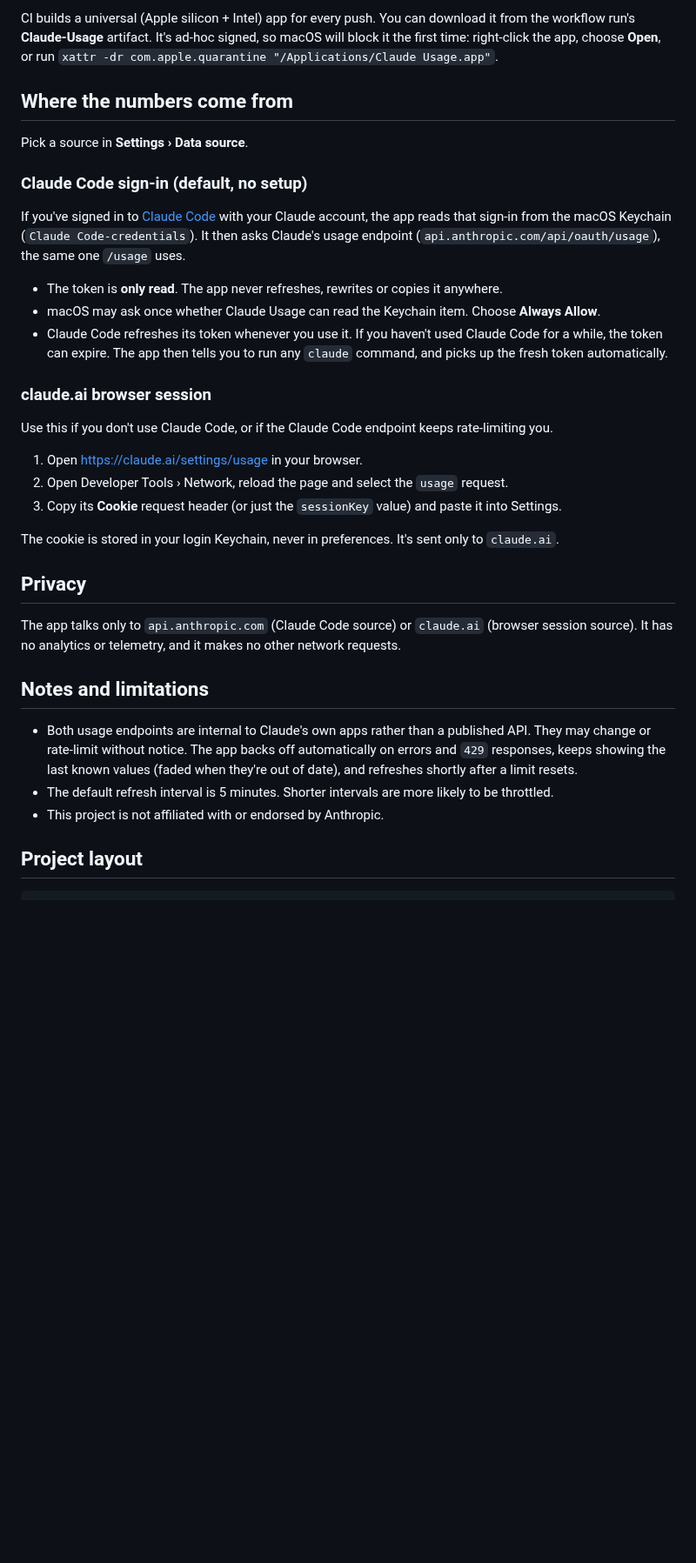
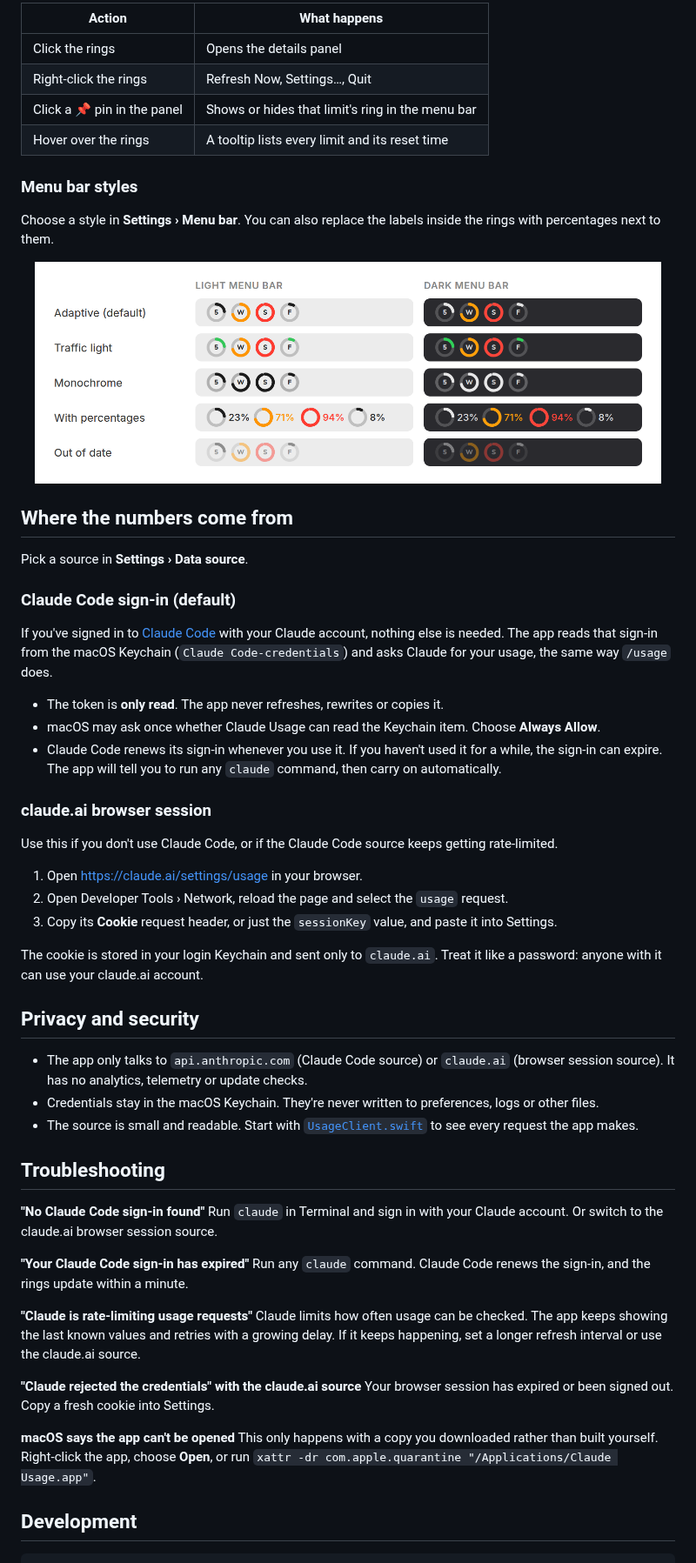
Before and after one commit to mihok/osx-claude-usage, a Markdown page: README.md, the part around one of its changes. Shown at 87% size. Drawn GitHub-style; pictures changed too: docs/images/styles.png (added); blank space fills up the shorter version.

```diff
--- a/README.md
+++ b/README.md
@@ -37,36 +57,63 @@ Other targets:
 
-CI builds a universal (Apple silicon + Intel) app for every push. You can download it from the workflow run's **Claude-Usage** artifact. It's ad-hoc signed, so macOS will block it the first time: right-click the app, choose **Open**, or run `xattr -dr com.apple.quarantine "/Applications/Claude Usage.app"`.
+| Action | What happens |
+| --- | --- |
+| Click the rings | Opens the details panel |
+| Right-click the rings | Refresh Now, Settings…, Quit |
+| Click a 📌 pin in the panel | Shows or hides that limit's ring in the menu bar |
+| Hover over the rings | A tooltip lists every limit and its reset time |
+
+### Menu bar styles
+
+Choose a style in **Settings › Menu bar**. You can also replace the labels inside the rings with percentages next to them.
+
+<p align="center">
+  <img src="docs/images/styles.png" width="720" alt="The ring styles on light and dark menu bars: adaptive, traffic light, monochrome, with percentages, and faded when out of date">
+</p>
 
 ## Where the numbers come from
 
 Pick a source in **Settings › Data source**.
 
-### Claude Code sign-in (default, no setup)
+### Claude Code sign-in (default)
 
-If you've signed in to [Claude Code](https://claude.com/claude-code) with your Claude account, the app reads that sign-in from the macOS Keychain (`Claude Code-credentials`). It then asks Claude's usage endpoint (`api.anthropic.com/api/oauth/usage`), the same one `/usage` uses.
+If you've signed in to [Claude Code](https://claude.com/claude-code) with your Claude account, nothing else is needed. The app reads that sign-in from the macOS Keychain (`Claude Code-credentials`) and asks Claude for your usage, the same way `/usage` does.
 
-- The token is **only read**. The app never refreshes, rewrites or copies it anywhere.
+- The token is **only read**. The app never refreshes, rewrites or copies it.
 - macOS may ask once whether Claude Usage can read the Keychain item. Choose **Always Allow**.
-- Claude Code refreshes its token whenever you use it. If you haven't used Claude Code for a while, the token can expire. The app then tells you to run any `claude` command, and picks up the fresh token automatically.
+- Claude Code renews its sign-in whenever you use it. If you haven't used it for a while, the sign-in can expire. The app will tell you to run any `claude` command, then carry on automatically.
 
 ### claude.ai browser session
 
-Use this if you don't use Claude Code, or if the Claude Code endpoint keeps rate-limiting you.
+Use this if you don't use Claude Code, or if the Claude Code source keeps getting rate-limited.
 
 1. Open <https://claude.ai/settings/usage> in your browser.
 2. Open Developer Tools › Network, reload the page and select the `usage` request.
-3. Copy its **Cookie** request header (or just the `sessionKey` value) and paste it into Settings.
+3. Copy its **Cookie** request header, or just the `sessionKey` value, and paste it into Settings.
 
-The cookie is stored in your login Keychain, never in preferences. It's sent only to `claude.ai`.
+The cookie is stored in your login Keychain and sent only to `claude.ai`. Treat it like a password: anyone with it can use your claude.ai account.
 
-## Privacy
+## Privacy and security
 
-The app talks only to `api.anthropic.com` (Claude Code source) or `claude.ai` (browser session source). It has no analytics or telemetry, and it makes no other network requests.
+- The app only talks to `api.anthropic.com` (Claude Code source) or `claude.ai` (browser session source). It has no analytics, telemetry or update checks.
+- Credentials stay in the macOS Keychain. They're never written to preferences, logs or other files.
+- The source is small and readable. Start with [`UsageClient.swift`](Sources/ClaudeUsageCore/UsageClient.swift) to see every request the app makes.
 
-## Notes and limitations
+## Troubleshooting
 
-- Both usage endpoints are internal to Claude's own apps rather than a published API. They may change or rate-limit without notice. The app backs off automatically on errors and `429` responses, keeps showing the last known values (faded when they're out of date), and refreshes shortly after a limit resets.
-- The default refresh interval is 5 minutes. Shorter intervals are more likely to be throttled.
-- This project is not affiliated with or endorsed by Anthropic.
+**"No Claude Code sign-in found"**
+Run `claude` in Terminal and sign in with your Claude account. Or switch to the claude.ai browser session source.
 
-## Project layout
+**"Your Claude Code sign-in has expired"**
+Run any `claude` command. Claude Code renews the sign-in, and the rings update within a minute.
+
+**"Claude is rate-limiting usage requests"**
+Claude limits how often usage can be checked. The app keeps showing the last known values and retries with a growing delay. If it keeps happening, set a longer refresh interval or use the claude.ai source.
+
+**"Claude rejected the credentials" with the claude.ai source**
+Your browser session has expired or been signed out. Copy a fresh cookie into Settings.
+
+**macOS says the app can't be opened**
+This only happens with a copy you downloaded rather than built yourself. Right-click the app, choose **Open**, or run `xattr -dr com.apple.quarantine "/Applications/Claude Usage.app"`.
+
+## Development
+
```
Also changed, not shown: other parts of README.md (+62 -22 lines), docs/images/hero-dark.png (added), docs/images/hero-light.png (added), docs/images/icon.png (added), 1 other file.
